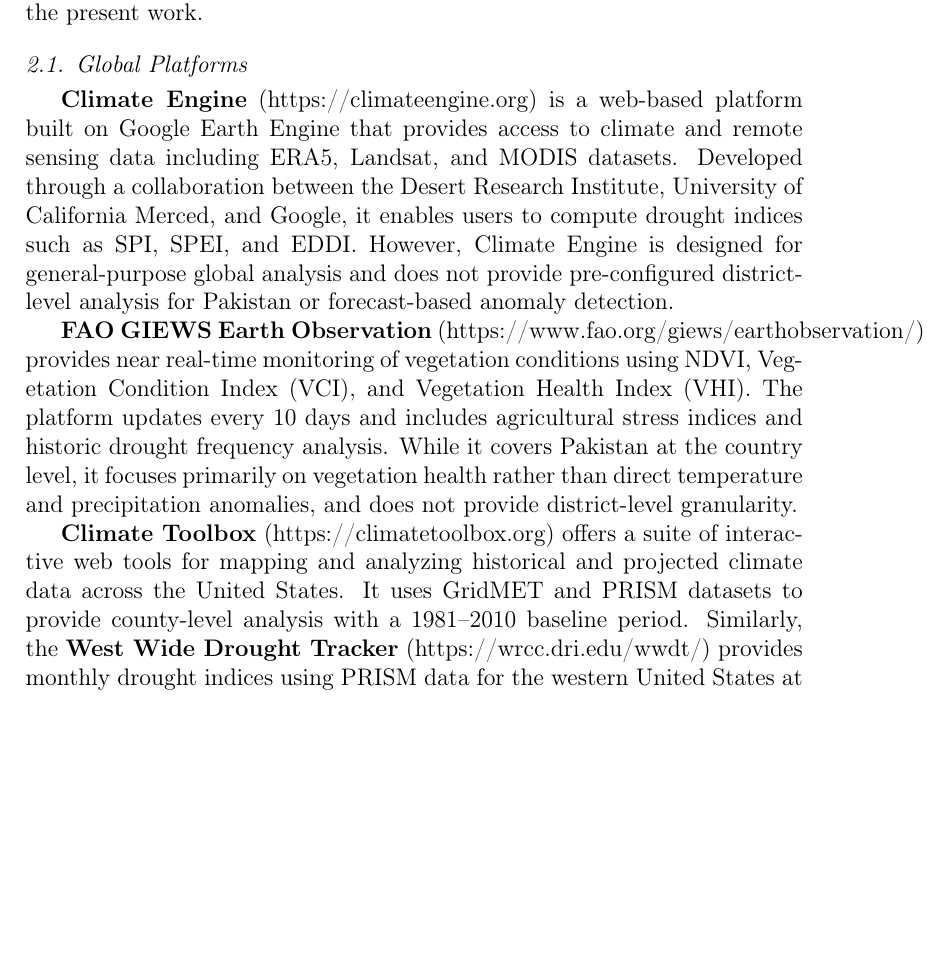
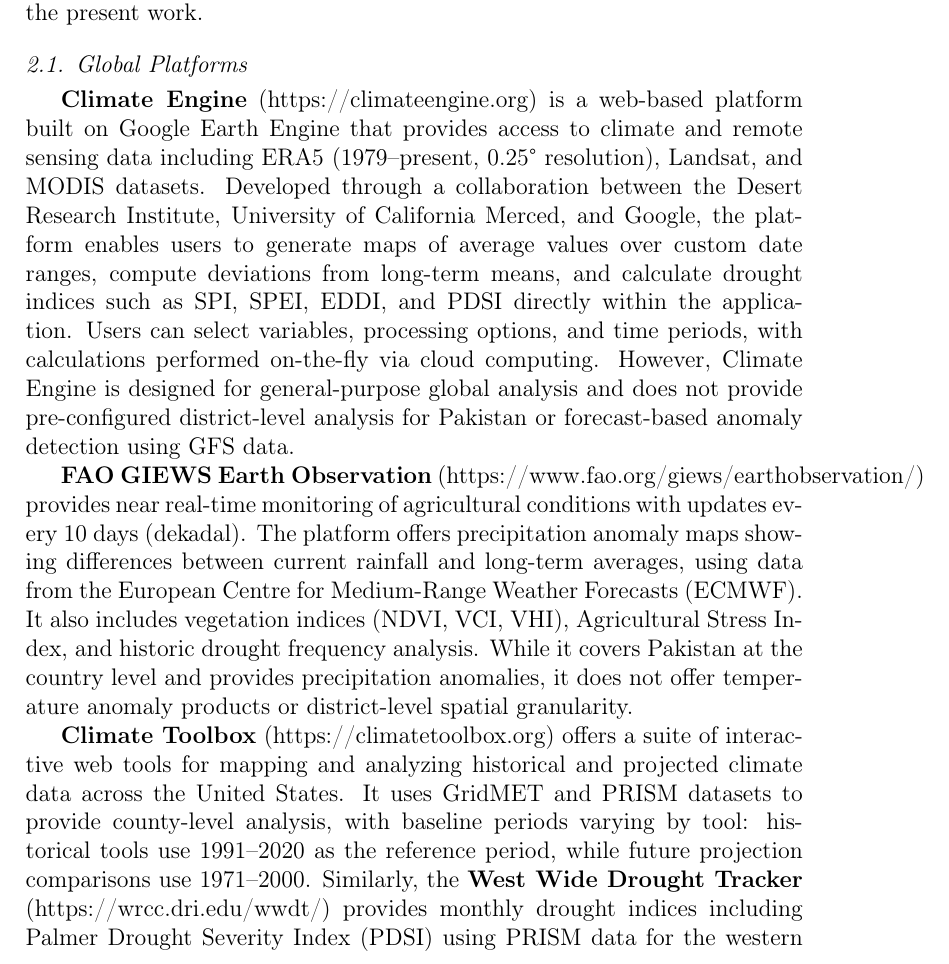
Before and after one commit to Ghulam-Mustafa08291/GIS-Summer-Research, a LaTeX paper (paper.tex): part of page 4 of 17, cut so that both start at the same text, the shorter picture padded with empty space. Compiled offline with pdfLaTeX.

Commit message:
did some corrections for some tools

```diff
--- a/paper.tex
+++ b/paper.tex
@@ -56,11 +56,11 @@
 Several platforms and tools have been developed for climate monitoring and anomaly detection at various spatial scales. This section reviews existing global platforms and Pakistan-specific tools, identifying gaps that motivate the present work.
 
 \subsection{Global Platforms}
-\textbf{Climate Engine} (https://climateengine.org) is a web-based platform built on Google Earth Engine that provides access to climate and remote sensing data including ERA5, Landsat, and MODIS datasets. Developed through a collaboration between the Desert Research Institute, University of California Merced, and Google, it enables users to compute drought indices such as SPI, SPEI, and EDDI. However, Climate Engine is designed for general-purpose global analysis and does not provide pre-configured district-level analysis for Pakistan or forecast-based anomaly detection.
+\textbf{Climate Engine} (https://climateengine.org) is a web-based platform built on Google Earth Engine that provides access to climate and remote sensing data including ERA5 (1979--present, 0.25° resolution), Landsat, and MODIS datasets. Developed through a collaboration between the Desert Research Institute, University of California Merced, and Google, the platform enables users to generate maps of average values over custom date ranges, compute deviations from long-term means, and calculate drought indices such as SPI, SPEI, EDDI, and PDSI directly within the application. Users can select variables, processing options, and time periods, with calculations performed on-the-fly via cloud computing. However, Climate Engine is designed for general-purpose global analysis and does not provide pre-configured district-level analysis for Pakistan or forecast-based anomaly detection using GFS data.
 
-\textbf{FAO GIEWS Earth Observation} (https://www.fao.org/giews/earthobservation/) provides near real-time monitoring of vegetation conditions using NDVI, Vegetation Condition Index (VCI), and Vegetation Health Index (VHI). The platform updates every 10 days and includes agricultural stress indices and historic drought frequency analysis. While it covers Pakistan at the country level, it focuses primarily on vegetation health rather than direct temperature and precipitation anomalies, and does not provide district-level granularity.
+\textbf{FAO GIEWS Earth Observation} (https://www.fao.org/giews/earthobservation/) provides near real-time monitoring of agricultural conditions with updates every 10 days (dekadal). The platform offers precipitation anomaly maps showing differences between current rainfall and long-term averages, using data from the European Centre for Medium-Range Weather Forecasts (ECMWF). It also includes vegetation indices (NDVI, VCI, VHI), Agricultural Stress Index, and historic drought frequency analysis. While it covers Pakistan at the country level and provides precipitation anomalies, it does not offer temperature anomaly products or district-level spatial granularity.
 
-\textbf{Climate Toolbox} (https://climatetoolbox.org) offers a suite of interactive web tools for mapping and analyzing historical and projected climate data across the United States. It uses GridMET and PRISM datasets to provide county-level analysis with a 1981--2010 baseline period. Similarly, the \textbf{West Wide Drought Tracker} (https://wrcc.dri.edu/wwdt/) provides monthly drought indices using PRISM data for the western United States at county-level resolution. Both tools demonstrate the utility of sub-national climate monitoring but are geographically limited to the US.
+\textbf{Climate Toolbox} (https://climatetoolbox.org) offers a suite of interactive web tools for mapping and analyzing historical and projected climate data across the United States. It uses GridMET and PRISM datasets to provide county-level analysis, with baseline periods varying by tool: historical tools use 1991--2020 as the reference period, while future projection comparisons use 1971--2000. Similarly, the \textbf{West Wide Drought Tracker} (https://wrcc.dri.edu/wwdt/) provides monthly drought indices including Palmer Drought Severity Index (PDSI) using PRISM data for the western United States at county-level resolution. Both tools demonstrate the utility of sub-national climate monitoring but are geographically limited to the US.
 
 \subsection{Pakistan-Specific Tools}
 \textbf{ICIMOD National Agricultural Drought Watch for Pakistan} (https://tethys.icimod.org/apps/droughtpk/) is developed under the SERVIR Hindu Kush Himalaya Initiative and provides district-level drought monitoring. It uses CHIRPS precipitation data and MODIS imagery to compute indices including evapotranspiration, Standardized Precipitation Index (SPI), soil moisture, and temperature extremes. The platform offers current conditions, seasonal analysis, and a 9-month forecast outlook. While this tool provides district-level analysis, it focuses specifically on agricultural drought rather than general temperature and precipitation anomalies, and relies on different datasets than the ERA5 and GFS used in the present study.
```
